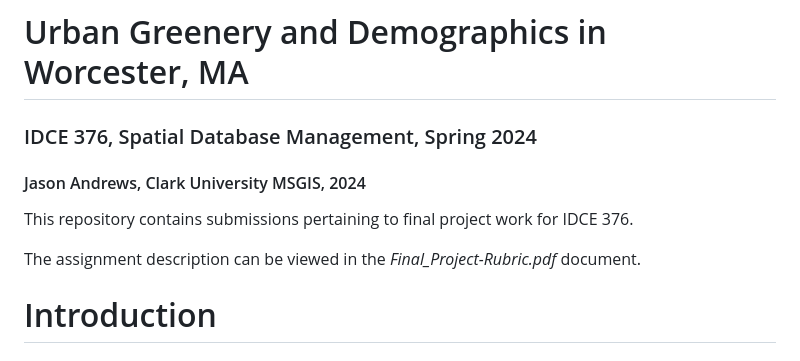
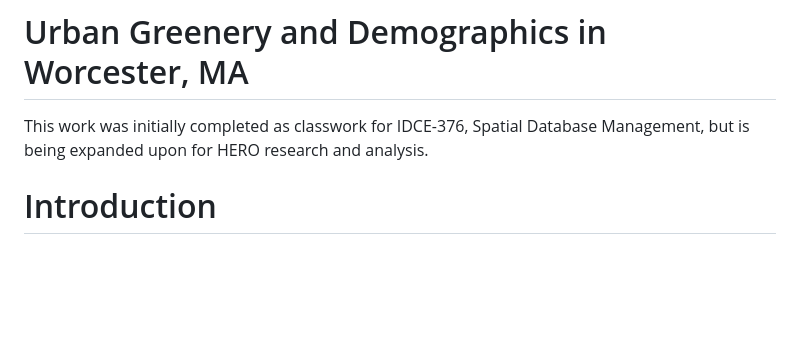
Before and after one commit to andrews-j/UrbanForestry, a Markdown page: CanopyAnalysisPt1/README.md, the part around the change. Rendered like a GitHub page; blank space fills up the shorter version.

```diff
--- a/CanopyAnalysisPt1/README.md
+++ b/CanopyAnalysisPt1/README.md
@@ -1,11 +1,6 @@
 # Urban Greenery and Demographics in Worcester, MA
 
-### IDCE 376, Spatial Database Management, Spring 2024
-#### Jason Andrews, Clark University MSGIS, 2024
-
-This repository contains submissions pertaining to final project work for IDCE 376.
-
-The assignment description can be viewed in the *Final_Project-Rubric.pdf* document.
+This work was initially completed as classwork for IDCE-376, Spatial Database Management, but is being expanded upon for HERO research and analysis.
 
 # Introduction
 
```
